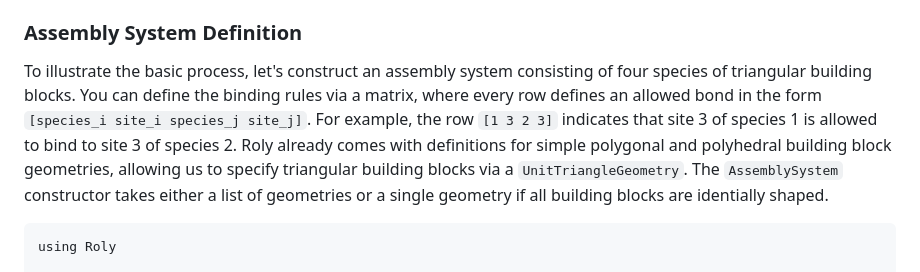
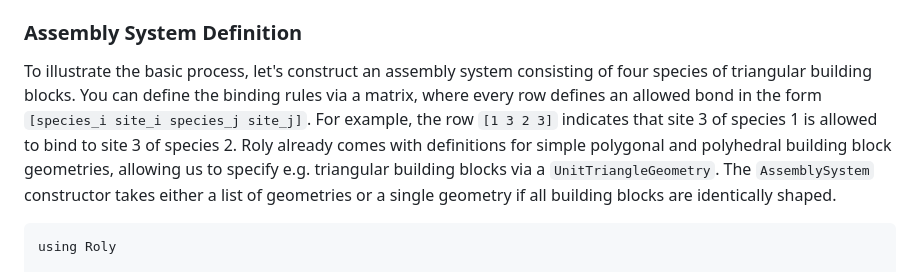
Before and after one commit to mxhbl/Roly.jl, a Markdown page: README.md, the part around the change. Rendered like a GitHub page.

````diff
--- a/README.md
+++ b/README.md
@@ -12,7 +12,7 @@ Structure enumeration in Roly.jl starts from an `AssemblySystem`, which is a lis
 The allowed structures can then be enumerated with the function `polyenum`, or generated and stored with `polygen`.
 
 ### Assembly System Definition
-To illustrate the basic process, let's construct an assembly system consisting of four species of triangular building blocks. You can define the binding rules via a matrix, where every row defines an allowed bond in the form `[species_i site_i species_j site_j]`. For example, the row `[1 3 2 3]` indicates that site 3 of species 1 is allowed to bind to site 3 of species 2. Roly already comes with definitions for simple polygonal and polyhedral building block geometries, allowing us to specify triangular building blocks via a `UnitTriangleGeometry`. The `AssemblySystem` constructor takes either a list of geometries or a single geometry if all building blocks are identially shaped.
+To illustrate the basic process, let's construct an assembly system consisting of four species of triangular building blocks. You can define the binding rules via a matrix, where every row defines an allowed bond in the form `[species_i site_i species_j site_j]`. For example, the row `[1 3 2 3]` indicates that site 3 of species 1 is allowed to bind to site 3 of species 2. Roly already comes with definitions for simple polygonal and polyhedral building block geometries, allowing us to specify e.g. triangular building blocks via a `UnitTriangleGeometry`. The `AssemblySystem` constructor takes either a list of geometries or a single geometry if all building blocks are identically shaped.
 ```
 using Roly
 
````
